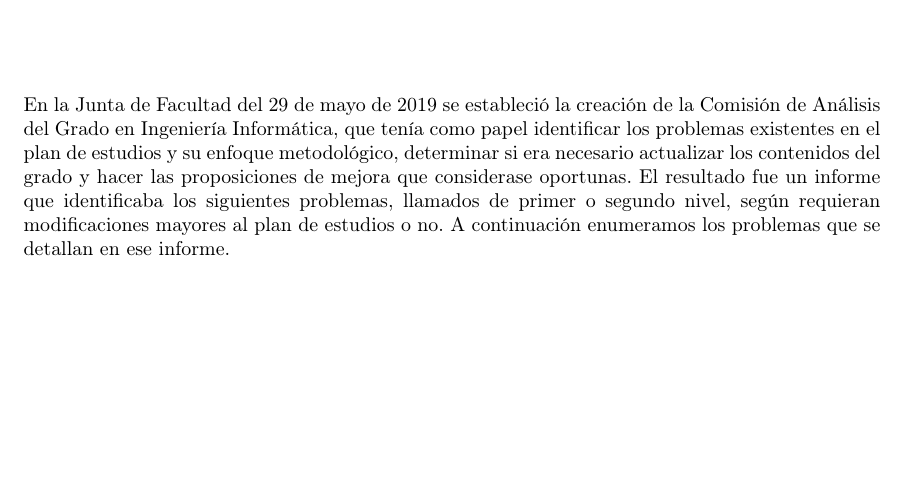
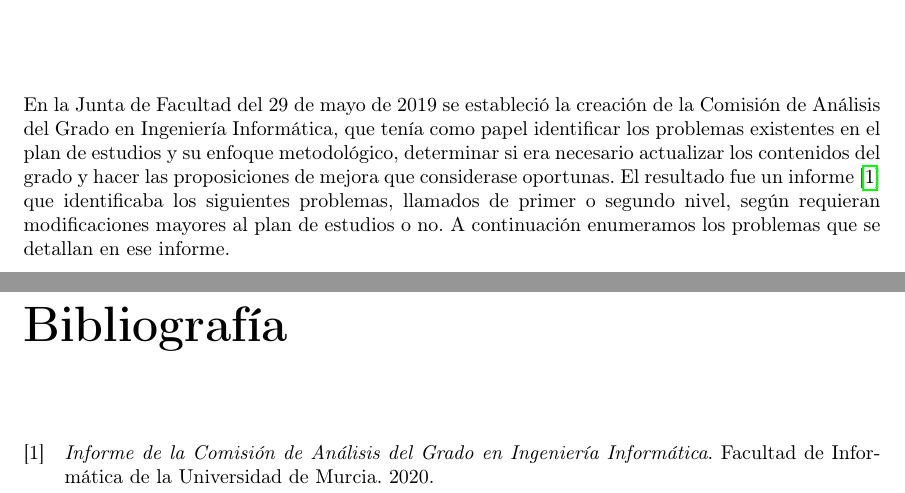
Before and after one commit to useredsa/vision-estudiantil-reforma-de-grado, a LaTeX book (propuesta-inicial-de-mejora/src/main.tex, which reads propuesta-inicial-de-mejora/src/analysis.tex, propuesta-inicial-de-mejora/src/bibliography.bib): part of page 5 of 22 before the commit and two parts of pages 6 and 24 of 24 after it, the two joined at a grey line, cut so that both start at the same text, the shorter picture padded with empty space. Compiled offline with pdfLaTeX.

Commit message:
Añadida bibliografía

```diff
--- a/propuesta-inicial-de-mejora/src/analysis.tex
+++ b/propuesta-inicial-de-mejora/src/analysis.tex
@@ -11,7 +11,8 @@ identificar los problemas existentes en
 el plan de estudios y su enfoque metodológico,
 determinar si era necesario actualizar los contenidos del grado y
 hacer las proposiciones de mejora que considerase oportunas.
-El resultado fue un informe que identificaba los siguientes problemas,
+El resultado fue un informe~\cite{analysis-comission}
+que identificaba los siguientes problemas,
 llamados de primer o segundo nivel,
 según requieran modificaciones mayores al plan de estudios o no.
 A continuación enumeramos los problemas que se detallan en ese informe.
--- /dev/null
+++ b/propuesta-inicial-de-mejora/src/bibliography.bib
@@ -0,0 +1,6 @@
+@manual{analysis-comission,
+	title =
+		{Informe de la Comisión de Análisis del Grado en Ingeniería Informática},
+	organization = {Facultad de Informática de la Universidad de Murcia},
+	year = {2020}
+}
--- a/propuesta-inicial-de-mejora/src/main.tex
+++ b/propuesta-inicial-de-mejora/src/main.tex
@@ -6,6 +6,8 @@
 \usepackage{graphicx}
 \usepackage{xcolor}
 \usepackage{parskip}
+\usepackage{biblatex}
+\bibliography{src/bibliography.bib}
 
 \usepackage{float}
 \usepackage{hyperref}
```
Also changed, not shown: propuesta-inicial-de-mejora/src/main.tex (2 more changed lines), 1 other file.
